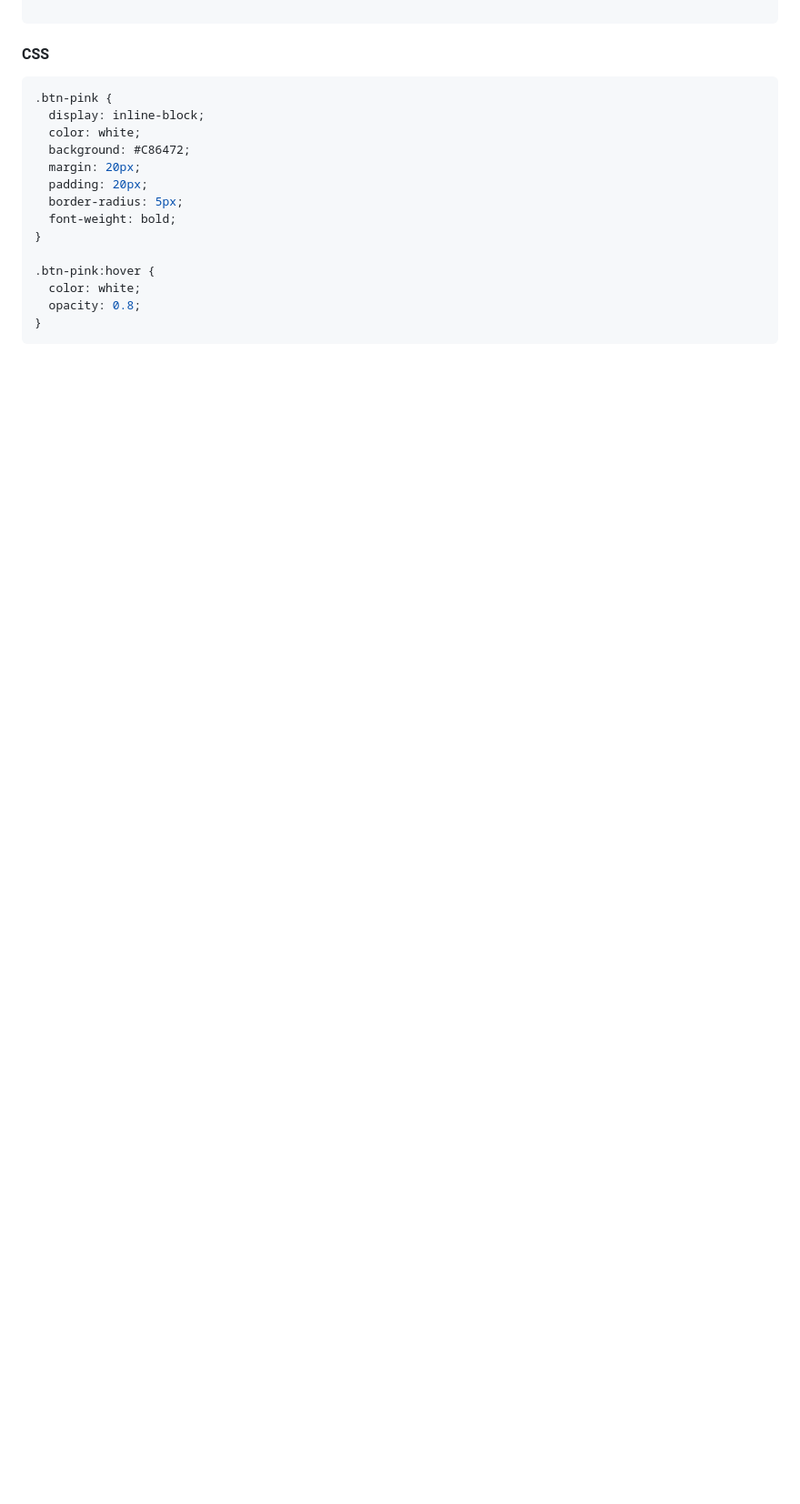
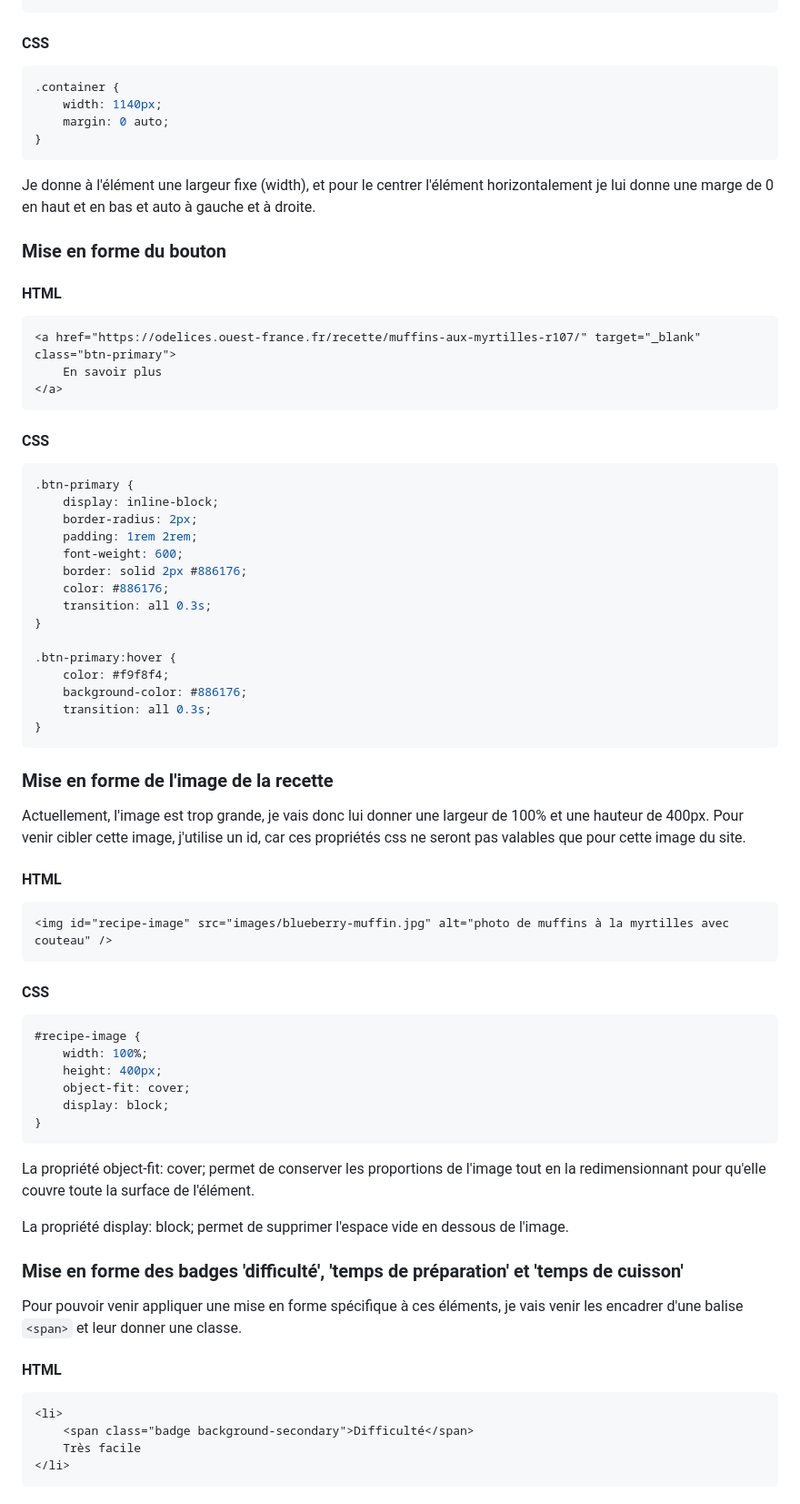
Before and after one commit to annecemech/html-css-part-1, a Markdown page: README.md, the part around the change printed below. Shown: that part at 91% size. Rendered like a GitHub page; blank space fills up the shorter version.

Commit message:
update readme jour 2

````diff
--- a/README.md
+++ b/README.md
@@ -295,20 +106,80 @@ Les propriétés présentées ici permettent de modifier les marges interieures
 
-```
 #### CSS
 
 ```css
-.btn-pink {
-  display: inline-block;
-  color: white;
-  background: #C86472;
-  margin: 20px;
-  padding: 20px;
-  border-radius: 5px;
-  font-weight: bold;
+.container {
+	width: 1140px;
+	margin: 0 auto;
+}
+```
+
+Je donne à l'élément une largeur fixe (width), et pour le centrer l'élément horizontalement je lui donne une marge de 0 en haut et en bas et auto à gauche et à droite.
+
+### Mise en forme du bouton
+
+#### HTML
+
+```html
+<a href="https://odelices.ouest-france.fr/recette/muffins-aux-myrtilles-r107/" target="_blank" class="btn-primary">
+	En savoir plus
+</a>
+```
+
+#### CSS
+
+```css
+.btn-primary {
+	display: inline-block;
+	border-radius: 2px;
+	padding: 1rem 2rem;
+	font-weight: 600;
+	border: solid 2px #886176;
+	color: #886176;
+	transition: all 0.3s;
 }
 
-.btn-pink:hover {
-  color: white;
-  opacity: 0.8;
+.btn-primary:hover {
+	color: #f9f8f4;
+	background-color: #886176;
+	transition: all 0.3s;
 }
 ```
+
+### Mise en forme de l'image de la recette
+
+Actuellement, l'image est trop grande, je vais donc lui donner une largeur de 100% et une hauteur de 400px. Pour venir cibler cette image, j'utilise un id, car ces propriétés css ne seront pas valables que pour cette image du site.
+
+#### HTML
+
+```html
+<img id="recipe-image" src="images/blueberry-muffin.jpg" alt="photo de muffins à la myrtilles avec couteau" />
+```
+
+#### CSS
+
+```css
+#recipe-image {
+	width: 100%;
+	height: 400px;
+	object-fit: cover;
+	display: block;
+}
+```
+
+La propriété object-fit: cover; permet de conserver les proportions de l'image tout en la redimensionnant pour qu'elle couvre toute la surface de l'élément.
+
+La propriété display: block; permet de supprimer l'espace vide en dessous de l'image.
+
+### Mise en forme des badges 'difficulté', 'temps de préparation' et 'temps de cuisson'
+
+Pour pouvoir venir appliquer une mise en forme spécifique à ces éléments, je vais venir les encadrer d'une balise `<span>` et leur donner une classe.
+
+#### HTML
+
+```html
+<li>
+	<span class="badge background-secondary">Difficulté</span>
+	Très facile
+</li>
+```
+
````
Also changed, not shown: other parts of README.md (+101 -255 lines), readme-images/boxmodel.png (added), readme-images/card-white.png (added), 1 other file.
